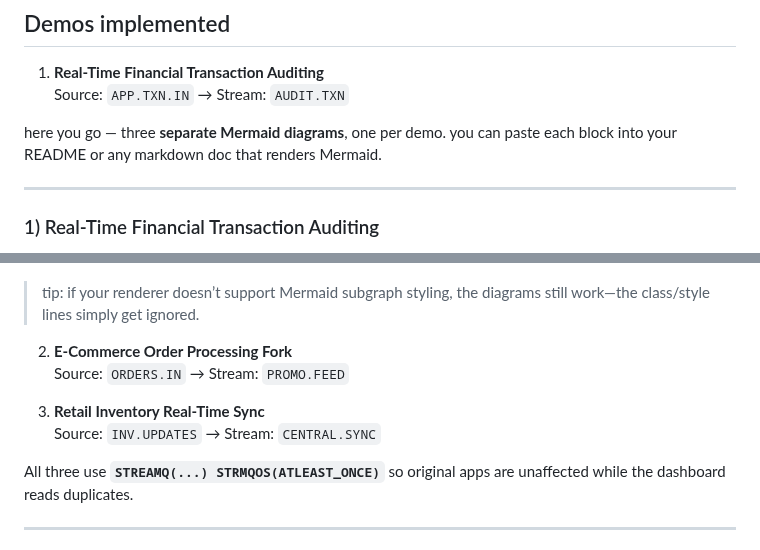
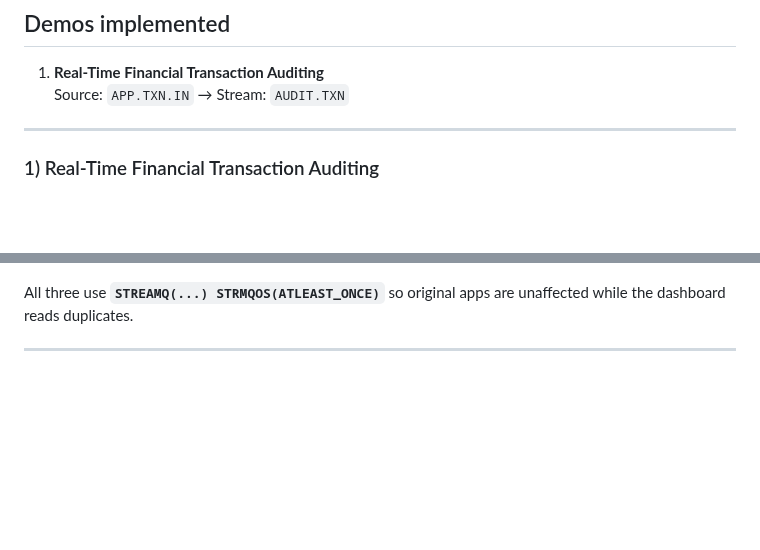
Before and after one commit to aztekmq/ibmMQStreaming, a Markdown page: README.md, 2 parts joined by grey strips. Rendered like a GitHub page; blank space fills up the shorter version.

````diff
--- a/README.md
+++ b/README.md
@@ -19,7 +19,6 @@ then configures **Streaming Queues** for **three** demos. Two Python processes r
 1. **Real-Time Financial Transaction Auditing**
    Source: `APP.TXN.IN`  →  Stream: `AUDIT.TXN`
 
-here you go — three **separate Mermaid diagrams**, one per demo. you can paste each block into your README or any markdown doc that renders Mermaid.
 
 ---
 
@@ -110,15 +111,6 @@ flowchart LR
   INV -->|"STREAMQ('CENTRAL.SYNC')\nSTRMQOS(ATLEAST_ONCE)"| SYNC
   SYNC -->|"GET (duplicate msgs)"| WEB
 ```
-
-> tip: if your renderer doesn’t support Mermaid subgraph styling, the diagrams still work—the class/style lines simply get ignored.
-
-
-2. **E-Commerce Order Processing Fork**
-   Source: `ORDERS.IN`    →  Stream: `PROMO.FEED`
-
-3. **Retail Inventory Real-Time Sync**
-   Source: `INV.UPDATES`  →  Stream: `CENTRAL.SYNC`
 
 All three use **`STREAMQ(...) STRMQOS(ATLEAST_ONCE)`** so original apps are unaffected while the dashboard reads duplicates.
 
````
Also changed, not shown: other parts of README.md (+10 -8 lines).
